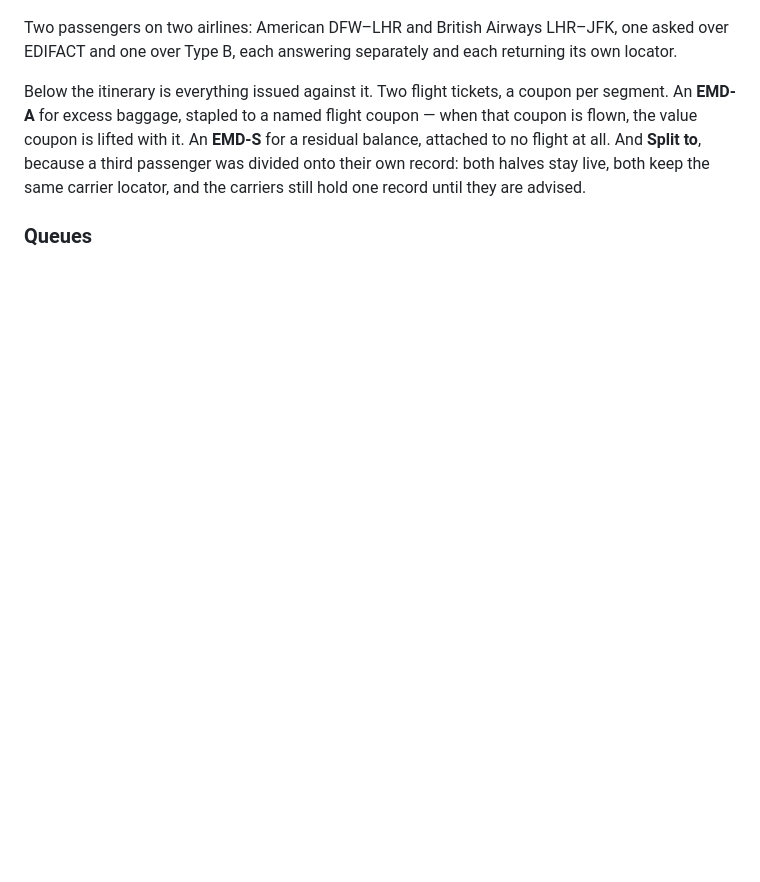
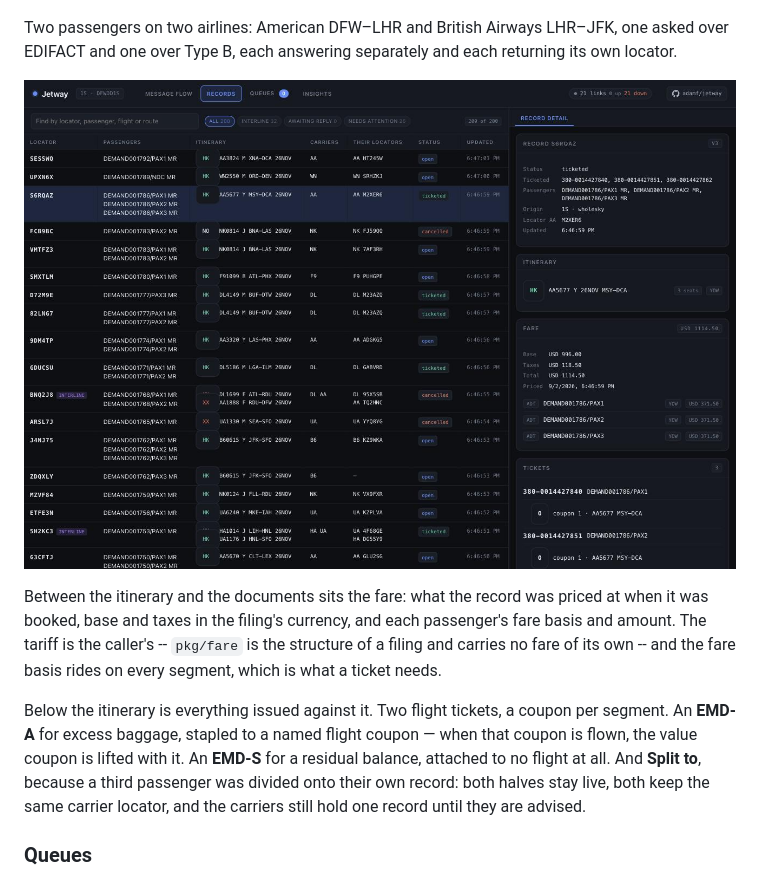
Before and after one commit to adamf/jetway, a Markdown page: README.md, the part around the change. Rendered like a GitHub page; pictures changed too: docs/images/fare.jpg (added); blank space fills up the shorter version.

Commit message:
README: the fare card
Co-Authored-By: Claude Fable 5.1 <noreply@anthropic.com>
Claude-Session: https://claude.ai/code/session_01EcjUj4wG4nicvJX2MhGn5x

```diff
--- a/README.md
+++ b/README.md
@@ -116,6 +116,14 @@ record cancelled behind it.
 Two passengers on two airlines: American DFW–LHR and British Airways LHR–JFK,
 one asked over EDIFACT and one over Type B, each answering separately and each
 returning its own locator.
+
+![Record detail with the fare card: base, taxes and total in the filing's currency, and each passenger's fare basis and amount](docs/images/fare.jpg)
+
+Between the itinerary and the documents sits the fare: what the record was
+priced at when it was booked, base and taxes in the filing's currency, and
+each passenger's fare basis and amount. The tariff is the caller's --
+`pkg/fare` is the structure of a filing and carries no fare of its own -- and
+the fare basis rides on every segment, which is what a ticket needs.
 
 Below the itinerary is everything issued against it. Two flight tickets, a
 coupon per segment. An **EMD-A** for excess baggage, stapled to a named flight
```
